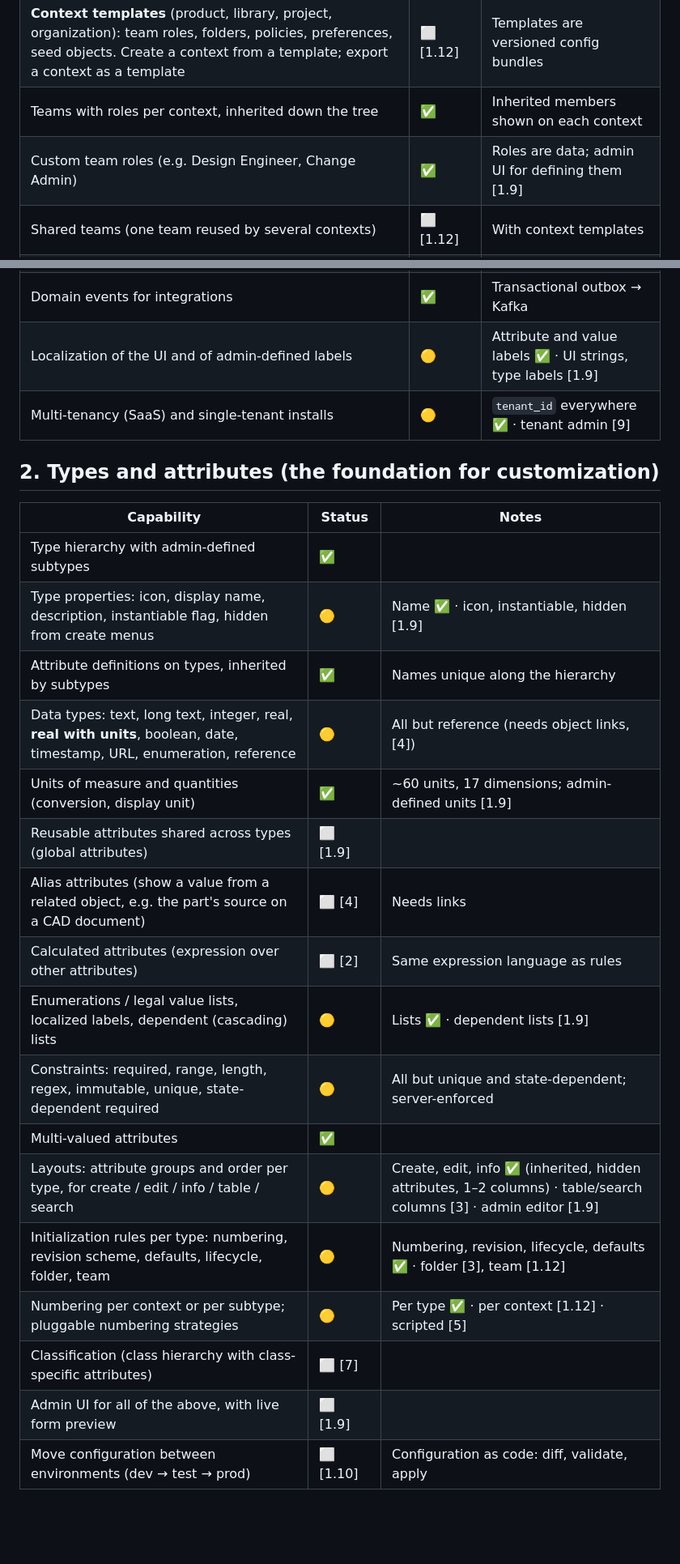
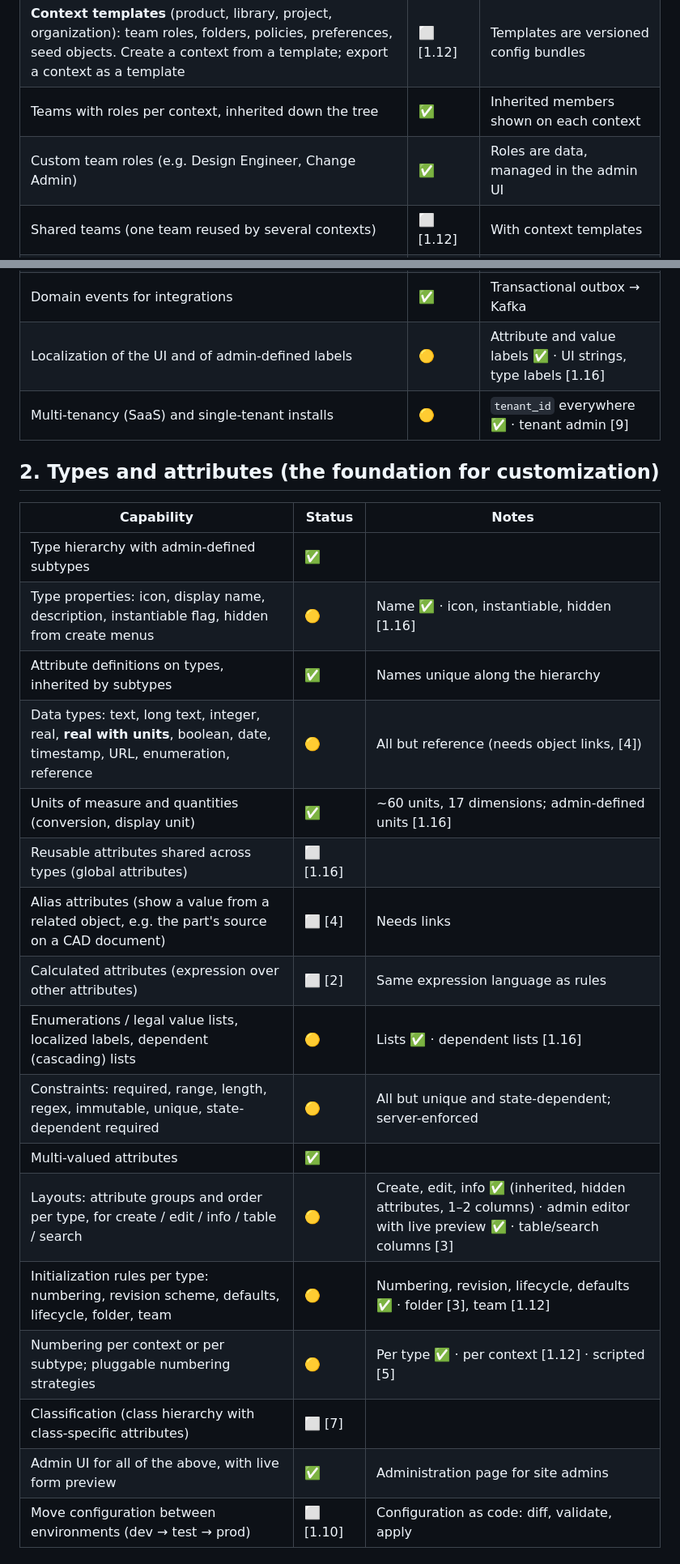
Before and after one commit to sadikBr/plm, a Markdown page: docs/PARITY.md, 2 parts joined by grey strips. Shown at 81% size. Drawn GitHub-style; blank space fills up the shorter version.

```diff
--- a/docs/PARITY.md
+++ b/docs/PARITY.md
@@ -31,7 +31,7 @@ search summaries; those are marked *(to confirm)*. The list is about **what** us
 | Context hierarchy: Site → Organization → Product / Library / Project | ✅ | Closure table, inherited teams and policies |
 | **Context templates** (product, library, project, organization): team roles, folders, policies, preferences, seed objects. Create a context from a template; export a context as a template | ⬜ [1.12] | Templates are versioned config bundles |
 | Teams with roles per context, inherited down the tree | ✅ | Inherited members shown on each context |
-| Custom team roles (e.g. Design Engineer, Change Admin) | ✅ | Roles are data; admin UI for defining them [1.9] |
+| Custom team roles (e.g. Design Engineer, Change Admin) | ✅ | Roles are data, managed in the admin UI |
 | Shared teams (one team reused by several contexts) | ⬜ [1.12] | With context templates |
 | Access policies by role × type × lifecycle state | ✅ | Managed per context by its managers |
 | Policy admin UI, policies that apply to subtypes | ✅ | Access tab on each context |
@@ -45,7 +45,7 @@ search summaries; those are marked *(to confirm)*. The list is about **what** us
 | Security labels (e.g. export control, proprietary) with clearance, and agreements that grant temporary access | ⬜ [9] | Combined with policy checks in the SQL predicate |
 | Audit trail of every change; configurable audit events and reports | 🟡 | Append-only log ✅ · admin reports and filters [3] |
 | Domain events for integrations | ✅ | Transactional outbox → Kafka |
-| Localization of the UI and of admin-defined labels | 🟡 | Attribute and value labels ✅ · UI strings, type labels [1.9] |
+| Localization of the UI and of admin-defined labels | 🟡 | Attribute and value labels ✅ · UI strings, type labels [1.16] |
 | Multi-tenancy (SaaS) and single-tenant installs | 🟡 | `tenant_id` everywhere ✅ · tenant admin [9] |
 
 ## 2. Types and attributes (the foundation for customization)
@@ -53,21 +53,21 @@ search summaries; those are marked *(to confirm)*. The list is about **what** us
 | Capability | Status | Notes |
 |---|---|---|
 | Type hierarchy with admin-defined subtypes | ✅ | |
-| Type properties: icon, display name, description, instantiable flag, hidden from create menus | 🟡 | Name ✅ · icon, instantiable, hidden [1.9] |
+| Type properties: icon, display name, description, instantiable flag, hidden from create menus | 🟡 | Name ✅ · icon, instantiable, hidden [1.16] |
 | Attribute definitions on types, inherited by subtypes | ✅ | Names unique along the hierarchy |
 | Data types: text, long text, integer, real, **real with units**, boolean, date, timestamp, URL, enumeration, reference | 🟡 | All but reference (needs object links, [4]) |
-| Units of measure and quantities (conversion, display unit) | ✅ | ~60 units, 17 dimensions; admin-defined units [1.9] |
-| Reusable attributes shared across types (global attributes) | ⬜ [1.9] | |
+| Units of measure and quantities (conversion, display unit) | ✅ | ~60 units, 17 dimensions; admin-defined units [1.16] |
+| Reusable attributes shared across types (global attributes) | ⬜ [1.16] | |
 | Alias attributes (show a value from a related object, e.g. the part's source on a CAD document) | ⬜ [4] | Needs links |
 | Calculated attributes (expression over other attributes) | ⬜ [2] | Same expression language as rules |
-| Enumerations / legal value lists, localized labels, dependent (cascading) lists | 🟡 | Lists ✅ · dependent lists [1.9] |
+| Enumerations / legal value lists, localized labels, dependent (cascading) lists | 🟡 | Lists ✅ · dependent lists [1.16] |
 | Constraints: required, range, length, regex, immutable, unique, state-dependent required | 🟡 | All but unique and state-dependent; server-enforced |
 | Multi-valued attributes | ✅ | |
-| Layouts: attribute groups and order per type, for create / edit / info / table / search | 🟡 | Create, edit, info ✅ (inherited, hidden attributes, 1–2 columns) · table/search columns [3] · admin editor [1.9] |
+| Layouts: attribute groups and order per type, for create / edit / info / table / search | 🟡 | Create, edit, info ✅ (inherited, hidden attributes, 1–2 columns) · admin editor with live preview ✅ · table/search columns [3] |
 | Initialization rules per type: numbering, revision scheme, defaults, lifecycle, folder, team | 🟡 | Numbering, revision, lifecycle, defaults ✅ · folder [3], team [1.12] |
 | Numbering per context or per subtype; pluggable numbering strategies | 🟡 | Per type ✅ · per context [1.12] · scripted [5] |
 | Classification (class hierarchy with class-specific attributes) | ⬜ [7] | |
-| Admin UI for all of the above, with live form preview | ⬜ [1.9] | |
+| Admin UI for all of the above, with live form preview | ✅ | Administration page for site admins |
 | Move configuration between environments (dev → test → prod) | ⬜ [1.10] | Configuration as code: diff, validate, apply |
 
 ## 3. Out-of-the-box object types
```
Also changed, not shown: other parts of docs/PARITY.md (+2 -2 lines), docs/DEVELOPMENT.md (+19 -0 lines), docs/ROADMAP.md (+7 -1 lines), docs/images/ui-admin-layout.png (added), docs/images/ui-admin-lifecycle.png (added), 15 other files.
